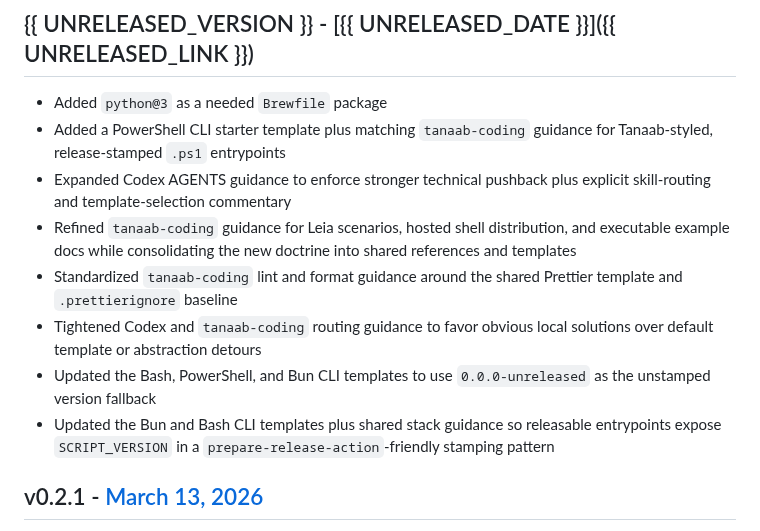
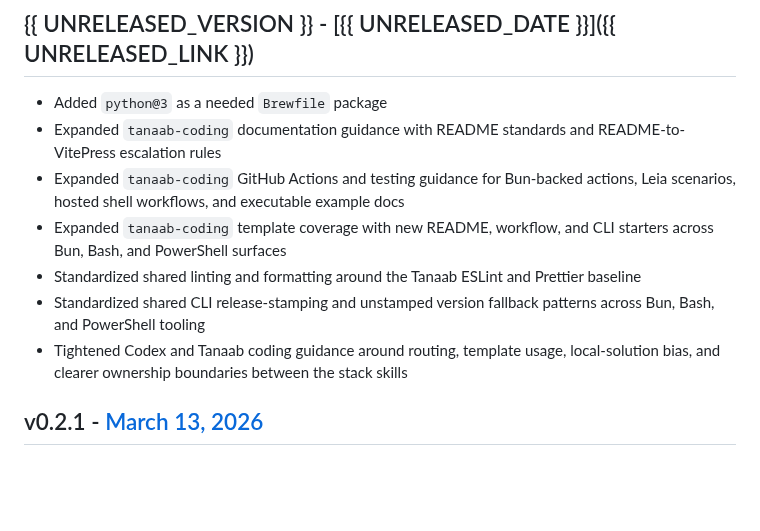
Before and after one commit to pirog/me, a Markdown page: CHANGELOG.md, the part around the change. Drawn GitHub-style; blank space fills up the shorter version.

Commit message:
Refine unreleased changelog summary

```diff
--- a/CHANGELOG.md
+++ b/CHANGELOG.md
@@ -1,13 +1,12 @@
 ## {{ UNRELEASED_VERSION }} - [{{ UNRELEASED_DATE }}]({{ UNRELEASED_LINK }})
 
 - Added `python@3` as a needed `Brewfile` package
-- Added a PowerShell CLI starter template plus matching `tanaab-coding` guidance for Tanaab-styled, release-stamped `.ps1` entrypoints
-- Expanded Codex AGENTS guidance to enforce stronger technical pushback plus explicit skill-routing and template-selection commentary
-- Refined `tanaab-coding` guidance for Leia scenarios, hosted shell distribution, and executable example docs while consolidating the new doctrine into shared references and templates
-- Standardized `tanaab-coding` lint and format guidance around the shared Prettier template and `.prettierignore` baseline
-- Tightened Codex and `tanaab-coding` routing guidance to favor obvious local solutions over default template or abstraction detours
-- Updated the Bash, PowerShell, and Bun CLI templates to use `0.0.0-unreleased` as the unstamped version fallback
-- Updated the Bun and Bash CLI templates plus shared stack guidance so releasable entrypoints expose `SCRIPT_VERSION` in a `prepare-release-action`-friendly stamping pattern
+- Expanded `tanaab-coding` documentation guidance with README standards and README-to-VitePress escalation rules
+- Expanded `tanaab-coding` GitHub Actions and testing guidance for Bun-backed actions, Leia scenarios, hosted shell workflows, and executable example docs
+- Expanded `tanaab-coding` template coverage with new README, workflow, and CLI starters across Bun, Bash, and PowerShell surfaces
+- Standardized shared linting and formatting around the Tanaab ESLint and Prettier baseline
+- Standardized shared CLI release-stamping and unstamped version fallback patterns across Bun, Bash, and PowerShell tooling
+- Tightened Codex and Tanaab coding guidance around routing, template usage, local-solution bias, and clearer ownership boundaries between the stack skills
 
 ## v0.2.1 - [March 13, 2026](https://github.com/pirog/me/releases/tag/v0.2.1)
 
```
